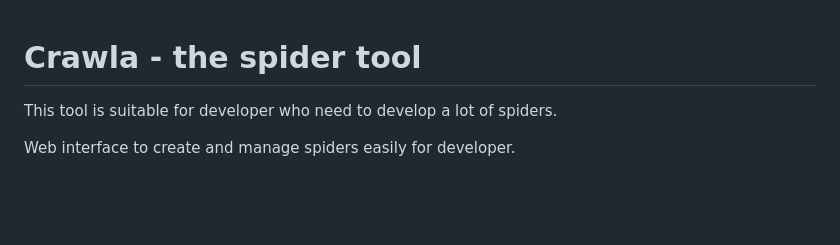
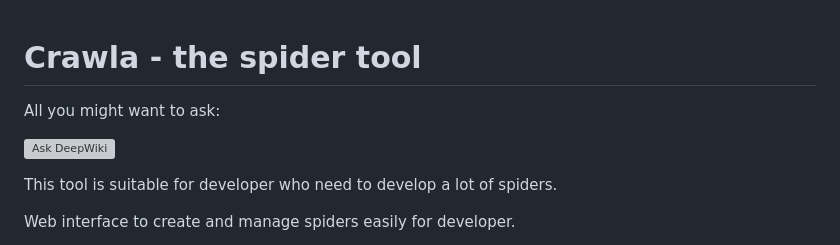
Before and after one commit to sifeng86/crawla-the-spider-tool, a Markdown page: README.md, the part around the change. Rendered like a GitHub page; blank space fills up the shorter version; grey boxes are pictures that could not be loaded.

Commit message:
add deepwiki link to the readme.

```diff
--- a/README.md
+++ b/README.md
@@ -1,4 +1,7 @@
 # Crawla - the spider tool
+All you might want to ask:
+
+[![Ask DeepWiki](https://deepwiki.com/badge.svg)](https://deepwiki.com/sifeng86/crawla-the-spider-tool)
 
 This tool is suitable for developer who need to develop a lot of spiders.
 
```
